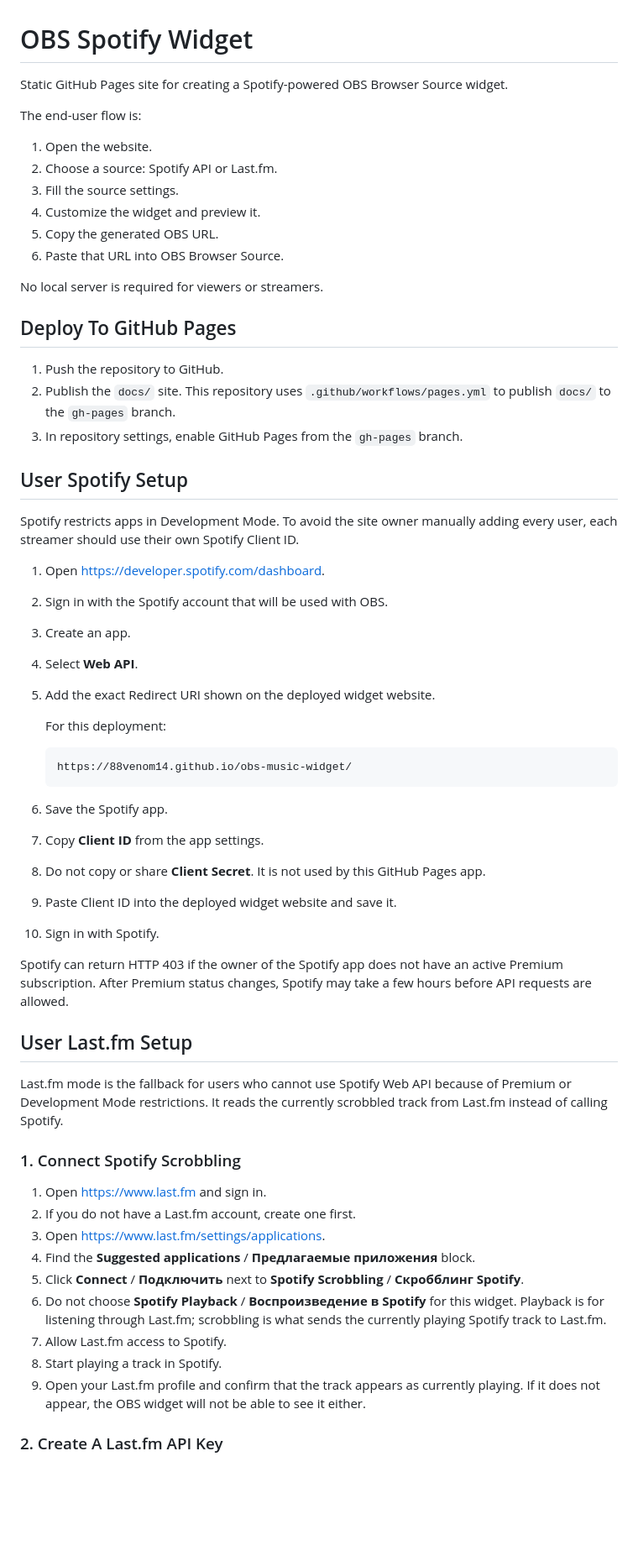
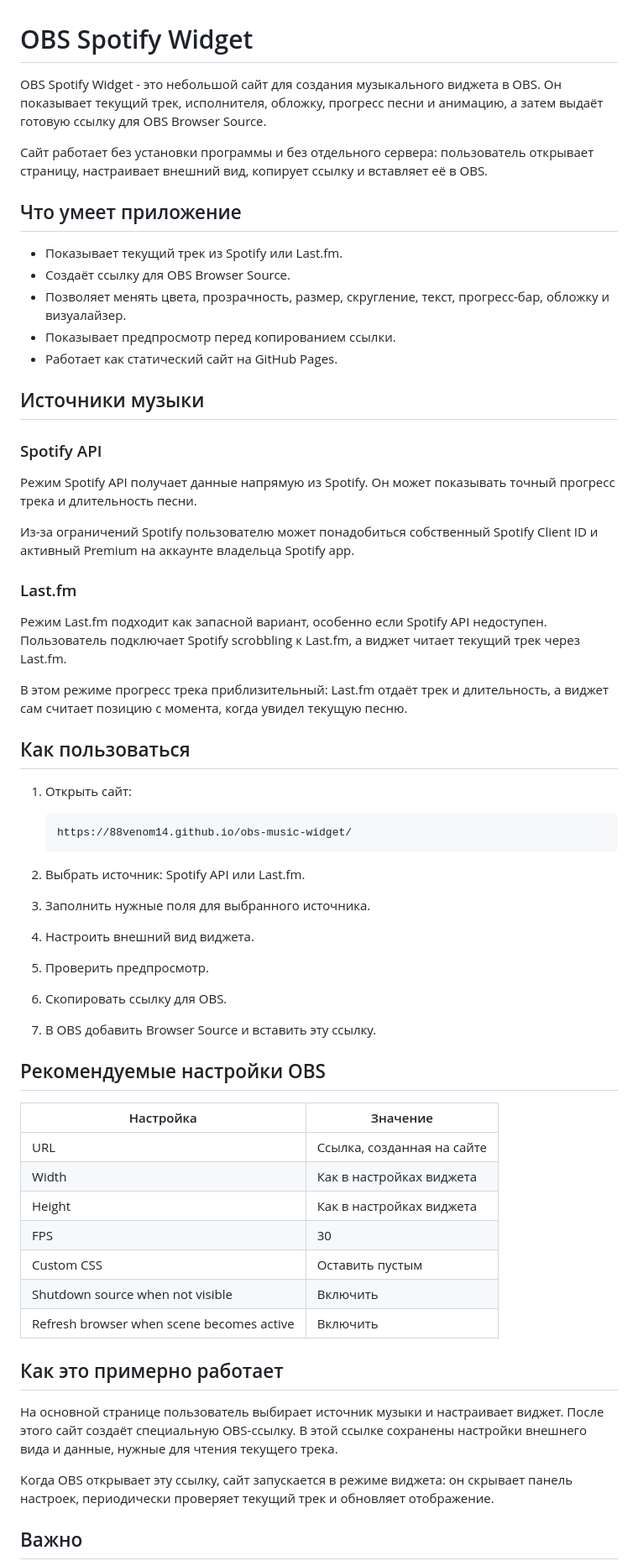
Before and after one commit to 88venom14/obs-music-widget, a Markdown page: README.md, the part around one of its changes. Shown at 84% size. Rendered like a GitHub page; blank space fills up the shorter version.

Commit message:
Rewrite README in Russian

````diff
--- a/README.md
+++ b/README.md
@@ -1,63 +1,63 @@
 # OBS Spotify Widget
 
-Static GitHub Pages site for creating a Spotify-powered OBS Browser Source widget.
+OBS Spotify Widget - это небольшой сайт для создания музыкального виджета в OBS. Он показывает текущий трек, исполнителя, обложку, прогресс песни и анимацию, а затем выдаёт готовую ссылку для OBS Browser Source.
 
-The end-user flow is:
+Сайт работает без установки программы и без отдельного сервера: пользователь открывает страницу, настраивает внешний вид, копирует ссылку и вставляет её в OBS.
 
-1. Open the website.
-2. Choose a source: Spotify API or Last.fm.
-3. Fill the source settings.
-4. Customize the widget and preview it.
-5. Copy the generated OBS URL.
-6. Paste that URL into OBS Browser Source.
+## Что умеет приложение
 
-No local server is required for viewers or streamers.
+- Показывает текущий трек из Spotify или Last.fm.
+- Создаёт ссылку для OBS Browser Source.
+- Позволяет менять цвета, прозрачность, размер, скругление, текст, прогресс-бар, обложку и визуалайзер.
+- Показывает предпросмотр перед копированием ссылки.
+- Работает как статический сайт на GitHub Pages.
 
-## Deploy To GitHub Pages
+## Источники музыки
 
-1. Push the repository to GitHub.
-2. Publish the `docs/` site. This repository uses `.github/workflows/pages.yml` to publish `docs/` to the `gh-pages` branch.
-3. In repository settings, enable GitHub Pages from the `gh-pages` branch.
+### Spotify API
 
-## User Spotify Setup
+Режим Spotify API получает данные напрямую из Spotify. Он может показывать точный прогресс трека и длительность песни.
 
-Spotify restricts apps in Development Mode. To avoid the site owner manually adding every user, each streamer should use their own Spotify Client ID.
+Из-за ограничений Spotify пользователю может понадобиться собственный Spotify Client ID и активный Premium на аккаунте владельца Spotify app.
 
-1. Open https://developer.spotify.com/dashboard.
-2. Sign in with the Spotify account that will be used with OBS.
-3. Create an app.
-4. Select **Web API**.
-5. Add the exact Redirect URI shown on the deployed widget website.
+### Last.fm
 
-   For this deployment:
+Режим Last.fm подходит как запасной вариант, особенно если Spotify API недоступен. Пользователь подключает Spotify scrobbling к Last.fm, а виджет читает текущий трек через Last.fm.
+
+В этом режиме прогресс трека приблизительный: Last.fm отдаёт трек и длительность, а виджет сам считает позицию с момента, когда увидел текущую песню.
+
+## Как пользоваться
+
+1. Открыть сайт:
 
    ```text
    https://88venom14.github.io/obs-music-widget/
    ```
 
-6. Save the Spotify app.
-7. Copy **Client ID** from the app settings.
-8. Do not copy or share **Client Secret**. It is not used by this GitHub Pages app.
-9. Paste Client ID into the deployed widget website and save it.
-10. Sign in with Spotify.
+2. Выбрать источник: Spotify API или Last.fm.
+3. Заполнить нужные поля для выбранного источника.
+4. Настроить внешний вид виджета.
+5. Проверить предпросмотр.
+6. Скопировать ссылку для OBS.
+7. В OBS добавить Browser Source и вставить эту ссылку.
 
-Spotify can return HTTP 403 if the owner of the Spotify app does not have an active Premium subscription. After Premium status changes, Spotify may take a few hours before API requests are allowed.
+## Рекомендуемые настройки OBS
 
-## User Last.fm Setup
+| Настройка | Значение |
+|---|---|
+| URL | Ссылка, созданная на сайте |
+| Width | Как в настройках виджета |
+| Height | Как в настройках виджета |
+| FPS | 30 |
+| Custom CSS | Оставить пустым |
+| Shutdown source when not visible | Включить |
+| Refresh browser when scene becomes active | Включить |
 
-Last.fm mode is the fallback for users who cannot use Spotify Web API because of Premium or Development Mode restrictions. It reads the currently scrobbled track from Last.fm instead of calling Spotify.
+## Как это примерно работает
 
-### 1. Connect Spotify Scrobbling
+На основной странице пользователь выбирает источник музыки и настраивает виджет. После этого сайт создаёт специальную OBS-ссылку. В этой ссылке сохранены настройки внешнего вида и данные, нужные для чтения текущего трека.
 
-1. Open https://www.last.fm and sign in.
-2. If you do not have a Last.fm account, create one first.
-3. Open https://www.last.fm/settings/applications.
-4. Find the **Suggested applications** / **Предлагаемые приложения** block.
-5. Click **Connect** / **Подключить** next to **Spotify Scrobbling** / **Скробблинг Spotify**.
-6. Do not choose **Spotify Playback** / **Воспроизведение в Spotify** for this widget. Playback is for listening through Last.fm; scrobbling is what sends the currently playing Spotify track to Last.fm.
-7. Allow Last.fm access to Spotify.
-8. Start playing a track in Spotify.
-9. Open your Last.fm profile and confirm that the track appears as currently playing. If it does not appear, the OBS widget will not be able to see it either.
+Когда OBS открывает эту ссылку, сайт запускается в режиме виджета: он скрывает панель настроек, периодически проверяет текущий трек и обновляет отображение.
 
-### 2. Create A Last.fm API Key
+## Важно
 
````
Also changed, not shown: other parts of README.md (+2 -68 lines).
